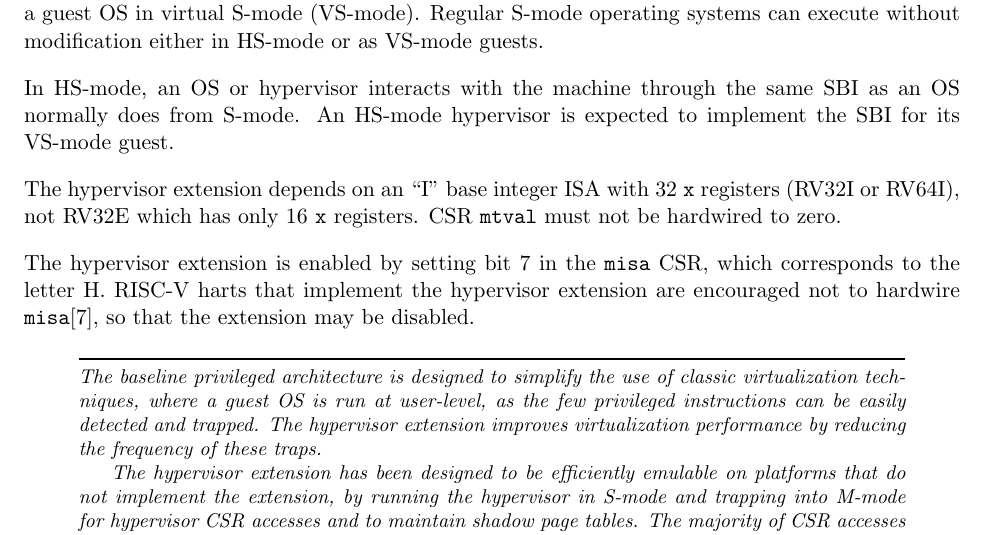
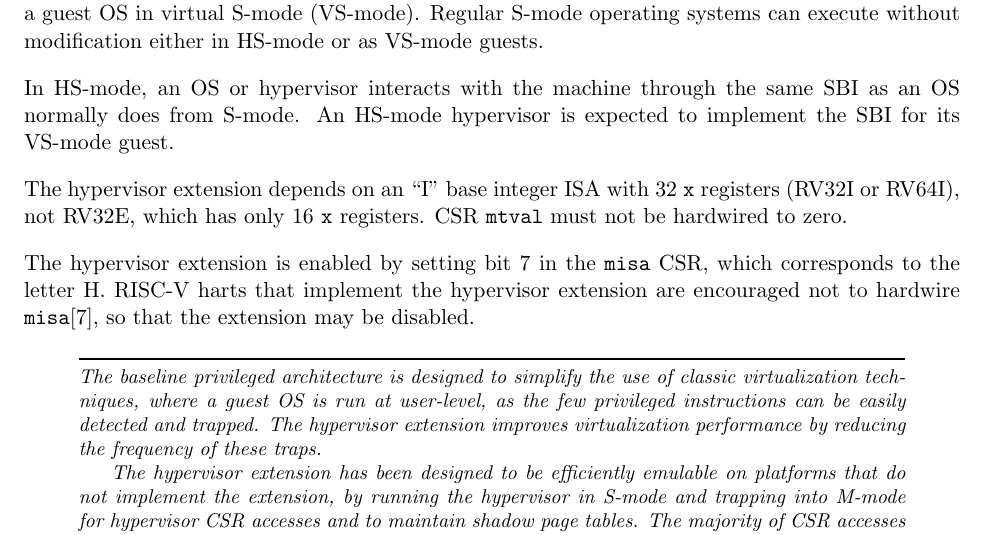
Before and after one commit to riscv/riscv-isa-manual, a LaTeX thesis (src/riscv-privileged.tex, which reads src/hypervisor.tex): part of page 91 of 127, cut so that both start at the same text. Compiled offline with pdfLaTeX.

Commit message:
Insert missing comma

```diff
--- a/src/hypervisor.tex
+++ b/src/hypervisor.tex
@@ -25,7 +25,7 @@ SBI as an OS normally does from S-mode.  An HS-mode hypervisor is expected to
 implement the SBI for its VS-mode guest.
 
 The hypervisor extension depends on an ``I'' base integer ISA with
-32 {\tt x} registers (RV32I or RV64I), not RV32E which has only
+32 {\tt x} registers (RV32I or RV64I), not RV32E, which has only
 16 {\tt x} registers.
 CSR {\tt mtval} must not be hardwired to zero.
 
```
